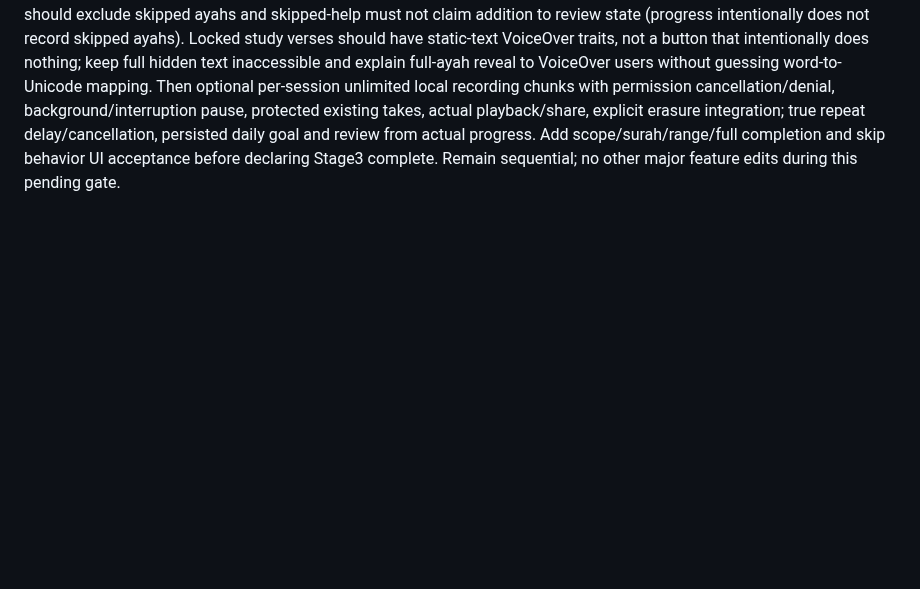
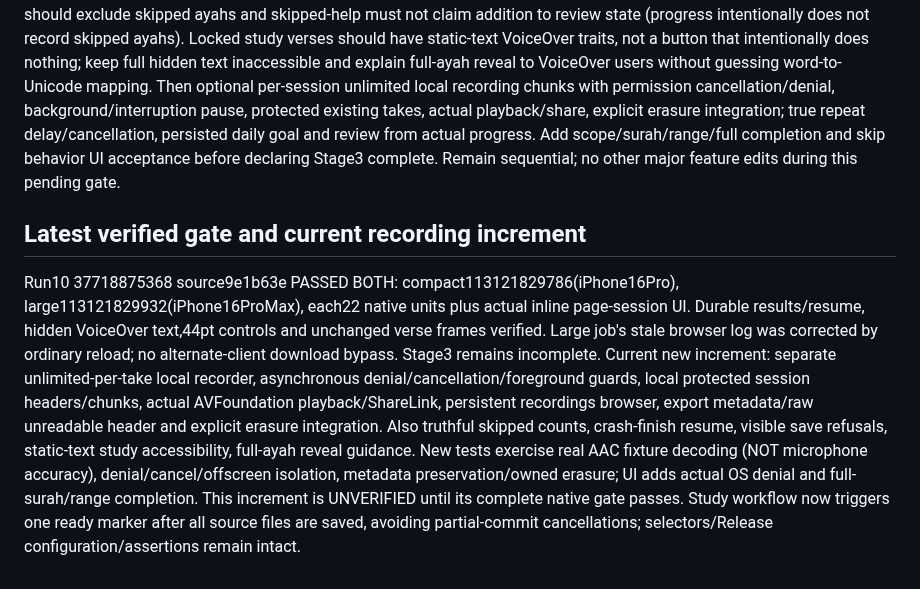
Before and after one commit to saud1596x/norAlroh, a Markdown page: release/FINAL-UX-ACCEPTANCE-20261008.md, the part around the change. Drawn GitHub-style; blank space fills up the shorter version.

Commit message:
Record both native study successes and pending recording acceptance

```diff
--- a/release/FINAL-UX-ACCEPTANCE-20261008.md
+++ b/release/FINAL-UX-ACCEPTANCE-20261008.md
@@ -51,3 +51,8 @@ Run 6 (37717844304), source 4a99924: native build succeeded on both displays, bu
 Remote 9e1b63e matches all app/test/workflow bytes. Run 10 (37718875368) tests 8 study +6 legacy memorization +8 sync units and the actual inline session UI on compact/large. Compact job 113121829786 has started; large 113121829932 was still waiting at observation. This is PENDING, not acceptance. Workflow selects and boots the real simulator before resource/build preparation so simulator startup can overlap build; no assertions/result caching or shipping changes. Save future multi-file increments before triggering one complete native gate, to avoid partial-commit cancellations.
 
 Next same-stage correctness items identified in source review (NOT implemented): finished-but-not-finalized pending session should retry finish on resume; surface save refusals in reader rather than only setup. Summary's answered count should exclude skipped ayahs and skipped-help must not claim addition to review state (progress intentionally does not record skipped ayahs). Locked study verses should have static-text VoiceOver traits, not a button that intentionally does nothing; keep full hidden text inaccessible and explain full-ayah reveal to VoiceOver users without guessing word-to-Unicode mapping. Then optional per-session unlimited local recording chunks with permission cancellation/denial, background/interruption pause, protected existing takes, actual playback/share, explicit erasure integration; true repeat delay/cancellation, persisted daily goal and review from actual progress. Add scope/surah/range/full completion and skip behavior UI acceptance before declaring Stage3 complete. Remain sequential; no other major feature edits during this pending gate.
+
+
+## Latest verified gate and current recording increment
+Run10 37718875368 source9e1b63e PASSED BOTH: compact113121829786(iPhone16Pro), large113121829932(iPhone16ProMax), each22 native units plus actual inline page-session UI. Durable results/resume, hidden VoiceOver text,44pt controls and unchanged verse frames verified. Large job's stale browser log was corrected by ordinary reload; no alternate-client download bypass. Stage3 remains incomplete.
+Current new increment: separate unlimited-per-take local recorder, asynchronous denial/cancellation/foreground guards, local protected session headers/chunks, actual AVFoundation playback/ShareLink, persistent recordings browser, export metadata/raw unreadable header and explicit erasure integration. Also truthful skipped counts, crash-finish resume, visible save refusals, static-text study accessibility, full-ayah reveal guidance. New tests exercise real AAC fixture decoding (NOT microphone accuracy), denial/cancel/offscreen isolation, metadata preservation/owned erasure; UI adds actual OS denial and full-surah/range completion. This increment is UNVERIFIED until its complete native gate passes. Study workflow now triggers one ready marker after all source files are saved, avoiding partial-commit cancellations; selectors/Release configuration/assertions remain intact.
```
